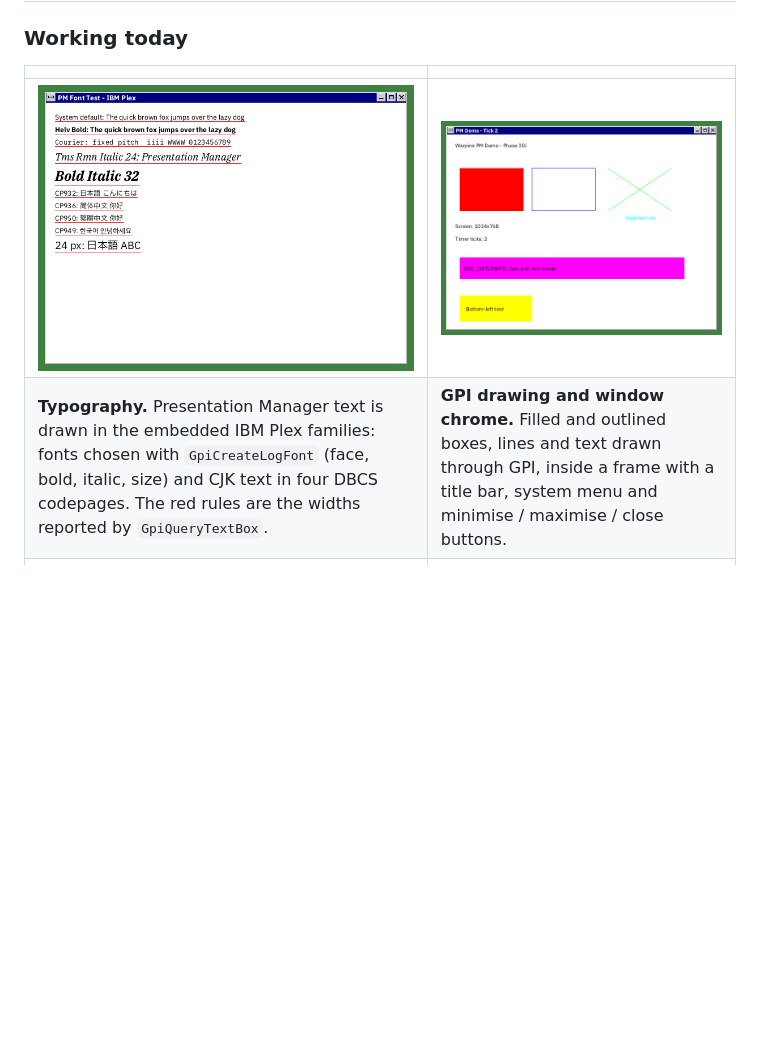
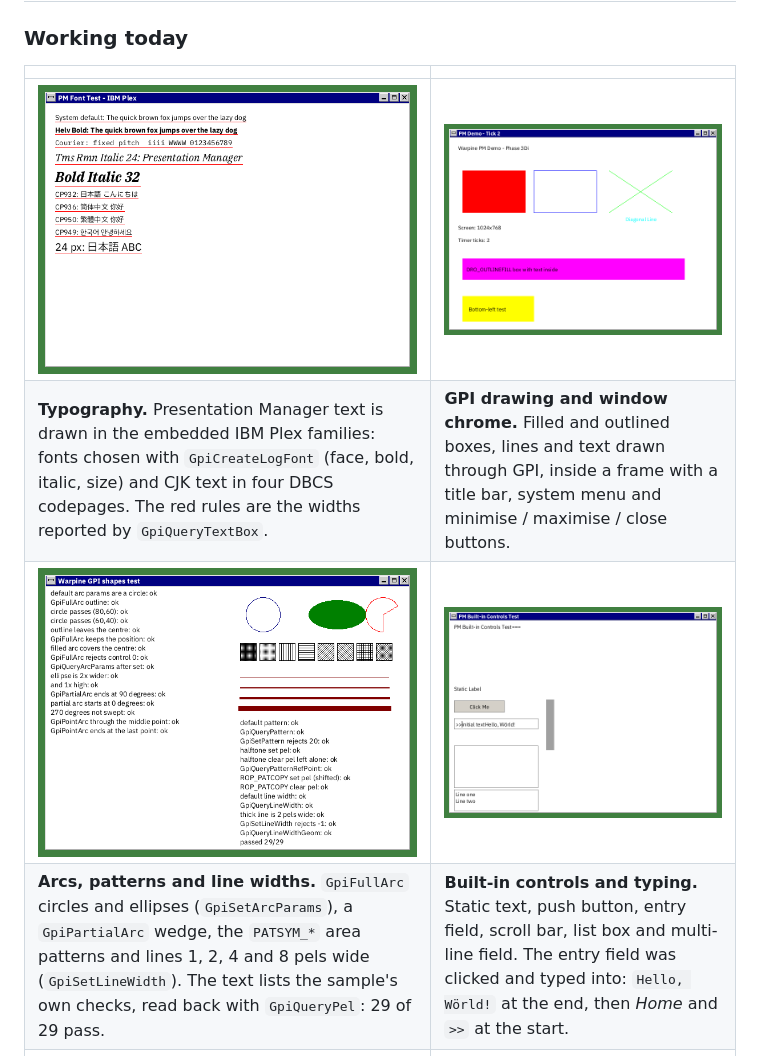
Before and after one commit to hiroshiyui/warpine, a Markdown page: README.md, the part around one of its changes. Drawn GitHub-style; pictures changed too: doc/screenshots/pm_shapes_test.png (added); blank space fills up the shorter version.

```diff
--- a/README.md
+++ b/README.md
@@ -17,3 +17,5 @@ Warpine is a compatibility layer that runs 32-bit OS/2 (LX format) and 16-bit OS
 | **Typography.** Presentation Manager text is drawn in the embedded IBM Plex families: fonts chosen with `GpiCreateLogFont` (face, bold, italic, size) and CJK text in four DBCS codepages. The red rules are the widths reported by `GpiQueryTextBox`. | **GPI drawing and window chrome.** Filled and outlined boxes, lines and text drawn through GPI, inside a frame with a title bar, system menu and minimise / maximise / close buttons. |
+| ![GPI shapes test window: a blue circle, a filled green ellipse and a red pie wedge, eight boxes filled with different hatch and dot patterns, four dark red lines of increasing width, and a list of passed checks](doc/screenshots/pm_shapes_test.png) | ![PM Built-in Controls Test window with a static label, a push button, an entry field reading ">>initial textHello, Wörld!" with a caret, a scroll bar, an empty list box and a two-line multi-line field](doc/screenshots/pm_controls_typing.png) |
+| **Arcs, patterns and line widths.** `GpiFullArc` circles and ellipses (`GpiSetArcParams`), a `GpiPartialArc` wedge, the `PATSYM_*` area patterns and lines 1, 2, 4 and 8 pels wide (`GpiSetLineWidth`). The text lists the sample's own checks, read back with `GpiQueryPel`: 29 of 29 pass. | **Built-in controls and typing.** Static text, push button, entry field, scroll bar, list box and multi-line field. The entry field was clicked and typed into: `Hello, Wörld!` at the end, then *Home* and `>>` at the start. |
 | ![PM Menu/Dialog Test window with the File menu open, listing About..., a separator and Exit](doc/screenshots/pm_menu_pulldown.png) | ![A small About dialog with a title bar, one line of text and an OK button, below the now inactive main window](doc/screenshots/pm_menu_about_dialog.png) |
 | **Menus.** A menu bar loaded from the program's `MENU` resource, with the *File* pull-down open after a click. | **Dialogs.** Choosing *About...* opens a modal dialog built from a `DLGTEMPLATE` resource; the main window's title bar turns grey while the dialog has the focus. |
```
Also changed, not shown: other parts of README.md (+3 -5 lines).
